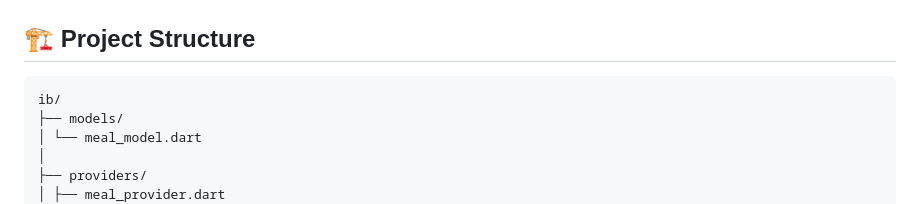
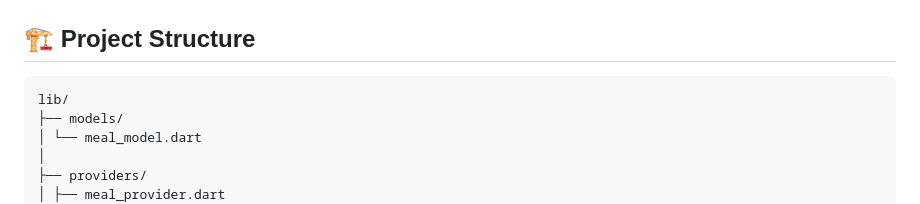
Before and after one commit to Nanat-21/recipe-explorer-provider, a Markdown page: README.md, the part around one of its changes. Drawn GitHub-style.

````diff
--- a/README.md
+++ b/README.md
@@ -81,7 +81,7 @@ The Settings screen provides app information and user preferences management.
 
 ## 🏗️ Project Structure
 ```text
-ib/
+lib/
 ├── models/
 │ └── meal_model.dart
 │
````
Also changed, not shown: other parts of README.md (+9 -7 lines).
